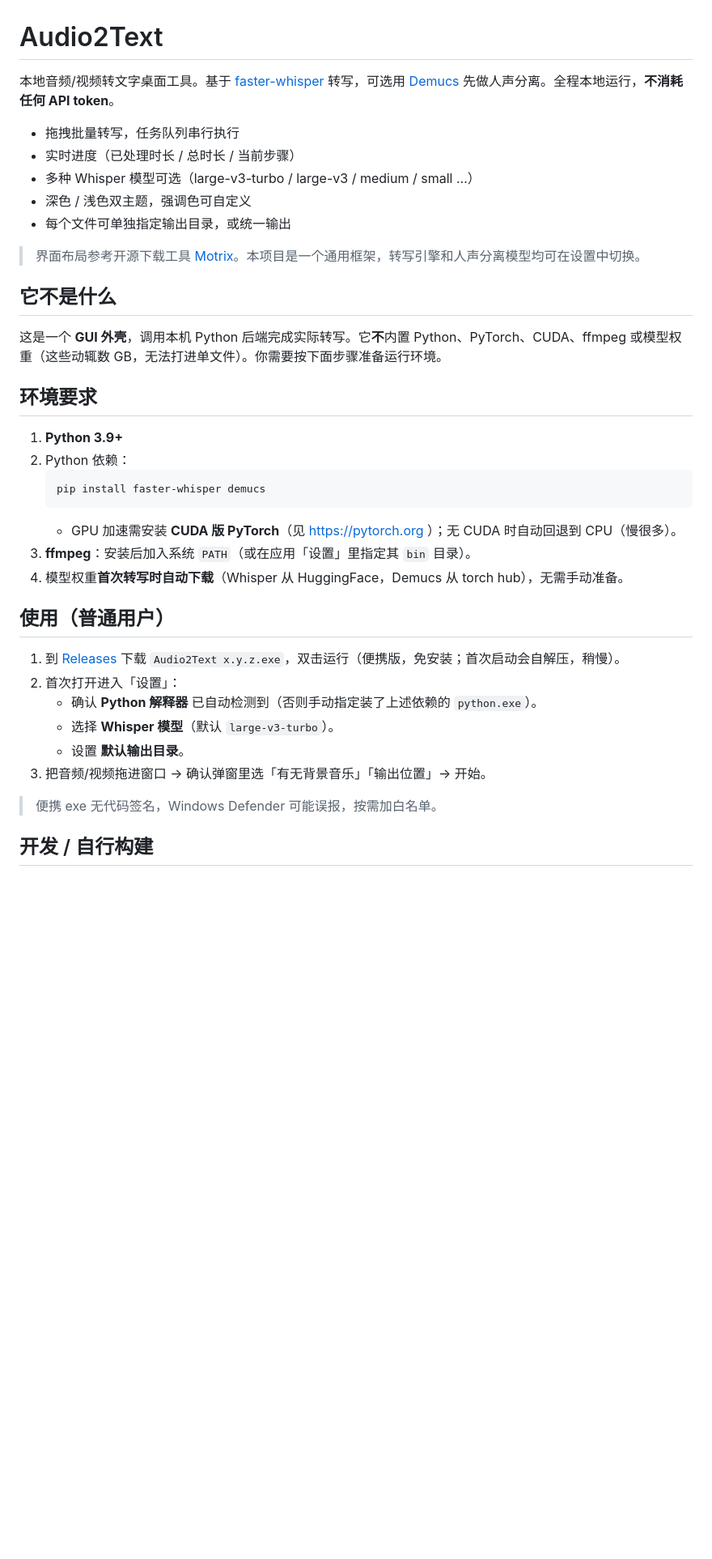
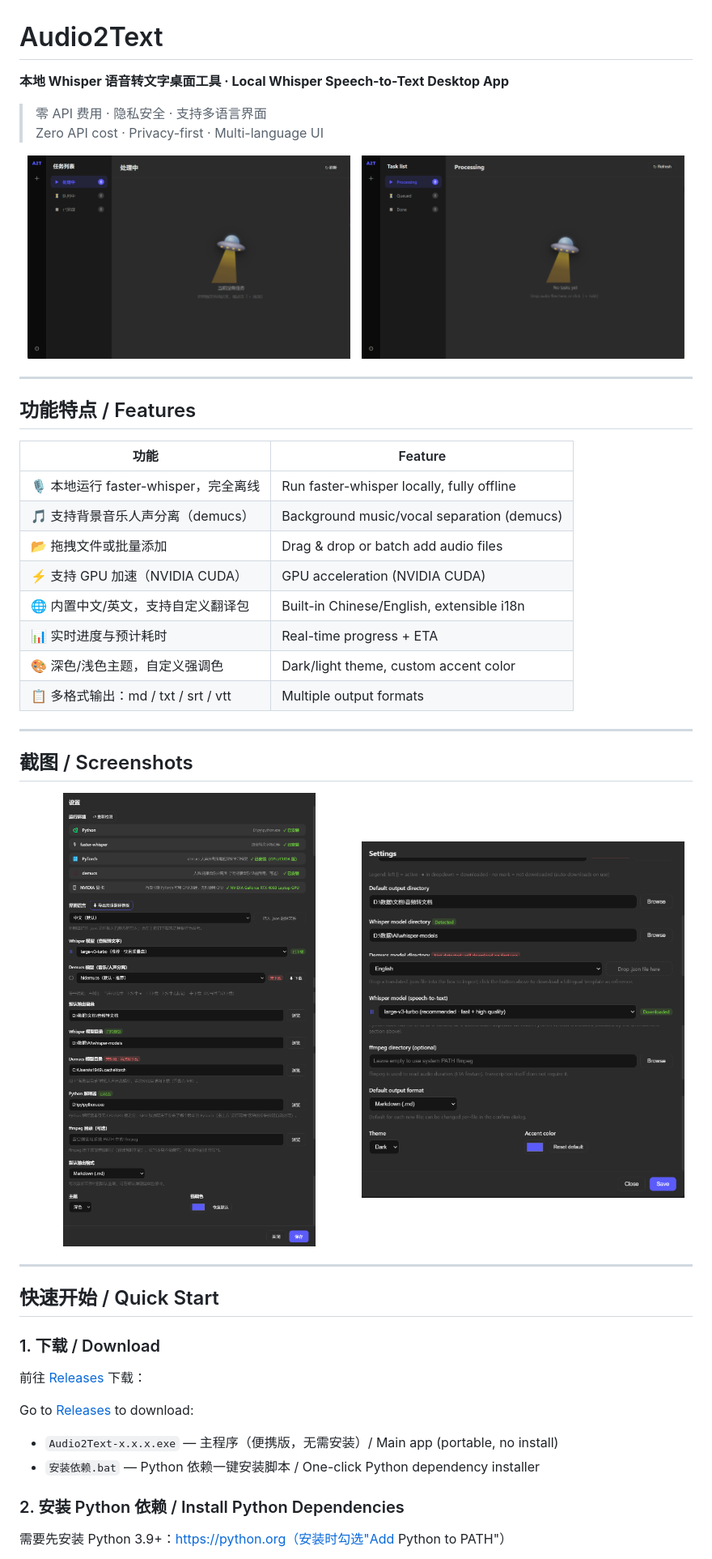
Before and after one commit to Svur42/audio2text, a Markdown page: README.md, the part around one of its changes. Shown at 81% size. GitHub-like rendering; pictures changed too: docs/screenshot-en.png (added), docs/screenshot-settings-en.png (added), docs/screenshot-settings-zh.png (added); blank space fills up the shorter version.

````diff
--- a/README.md
+++ b/README.md
@@ -1,39 +1,55 @@
 # Audio2Text
 
-本地音频/视频转文字桌面工具。基于 [faster-whisper](https://github.com/SYSTRAN/faster-whisper) 转写，可选用 [Demucs](https://github.com/adefossez/demucs) 先做人声分离。全程本地运行，**不消耗任何 API token**。
+**本地 Whisper 语音转文字桌面工具 · Local Whisper Speech-to-Text Desktop App**
 
-- 拖拽批量转写，任务队列串行执行
-- 实时进度（已处理时长 / 总时长 / 当前步骤）
-- 多种 Whisper 模型可选（large-v3-turbo / large-v3 / medium / small …）
-- 深色 / 浅色双主题，强调色可自定义
-- 每个文件可单独指定输出目录，或统一输出
+> 零 API 费用 · 隐私安全 · 支持多语言界面
+> Zero API cost · Privacy-first · Multi-language UI
 
-> 界面布局参考开源下载工具 [Motrix](https://github.com/agalwood/Motrix)。本项目是一个通用框架，转写引擎和人声分离模型均可在设置中切换。
+<p align="center">
+  <img src="docs/screenshot-zh.png" width="48%" alt="中文界面"/>
+  &nbsp;
+  <img src="docs/screenshot-en.png" width="48%" alt="English UI"/>
+</p>
 
-## 它不是什么
+---
 
-这是一个 **GUI 外壳**，调用本机 Python 后端完成实际转写。它**不**内置 Python、PyTorch、CUDA、ffmpeg 或模型权重（这些动辄数 GB，无法打进单文件）。你需要按下面步骤准备运行环境。
+## 功能特点 / Features
 
-## 环境要求
+| 功能 | Feature |
+|------|---------|
+| 🎙 本地运行 faster-whisper，完全离线 | Run faster-whisper locally, fully offline |
+| 🎵 支持背景音乐人声分离（demucs） | Background music/vocal separation (demucs) |
+| 📂 拖拽文件或批量添加 | Drag & drop or batch add audio files |
+| ⚡ 支持 GPU 加速（NVIDIA CUDA） | GPU acceleration (NVIDIA CUDA) |
+| 🌐 内置中文/英文，支持自定义翻译包 | Built-in Chinese/English, extensible i18n |
+| 📊 实时进度与预计耗时 | Real-time progress + ETA |
+| 🎨 深色/浅色主题，自定义强调色 | Dark/light theme, custom accent color |
+| 📋 多格式输出：md / txt / srt / vtt | Multiple output formats |
 
-1. **Python 3.9+**
-2. Python 依赖：
-   ```bash
-   pip install faster-whisper demucs
-   ```
-   - GPU 加速需安装 **CUDA 版 PyTorch**（见 https://pytorch.org ）；无 CUDA 时自动回退到 CPU（慢很多）。
-3. **ffmpeg**：安装后加入系统 `PATH`（或在应用「设置」里指定其 `bin` 目录）。
-4. 模型权重**首次转写时自动下载**（Whisper 从 HuggingFace，Demucs 从 torch hub），无需手动准备。
+---
 
-## 使用（普通用户）
+## 截图 / Screenshots
 
-1. 到 [Releases](./releases) 下载 `Audio2Text x.y.z.exe`，双击运行（便携版，免安装；首次启动会自解压，稍慢）。
-2. 首次打开进入「设置」：
-   - 确认 **Python 解释器** 已自动检测到（否则手动指定装了上述依赖的 `python.exe`）。
-   - 选择 **Whisper 模型**（默认 `large-v3-turbo`）。
-   - 设置 **默认输出目录**。
-3. 把音频/视频拖进窗口 → 确认弹窗里选「有无背景音乐」「输出位置」→ 开始。
+<p align="center">
+  <img src="docs/screenshot-settings-zh.png" width="48%" alt="设置界面（中文）"/>
+  &nbsp;
+  <img src="docs/screenshot-settings-en.png" width="48%" alt="Settings (English)"/>
+</p>
 
-> 便携 exe 无代码签名，Windows Defender 可能误报，按需加白名单。
+---
 
-## 开发 / 自行构建
+## 快速开始 / Quick Start
+
+### 1. 下载 / Download
+
+前往 [Releases](../../releases/latest) 下载：
+
+Go to [Releases](../../releases/latest) to download:
+
+- `Audio2Text-x.x.x.exe` — 主程序（便携版，无需安装）/ Main app (portable, no install)
+- `安装依赖.bat` — Python 依赖一键安装脚本 / One-click Python dependency installer
+
+### 2. 安装 Python 依赖 / Install Python Dependencies
+
+需要先安装 Python 3.9+：https://python.org（安装时勾选"Add Python to PATH"）
+
````
Also changed, not shown: other parts of README.md (+83 -36 lines), 12 other files.
